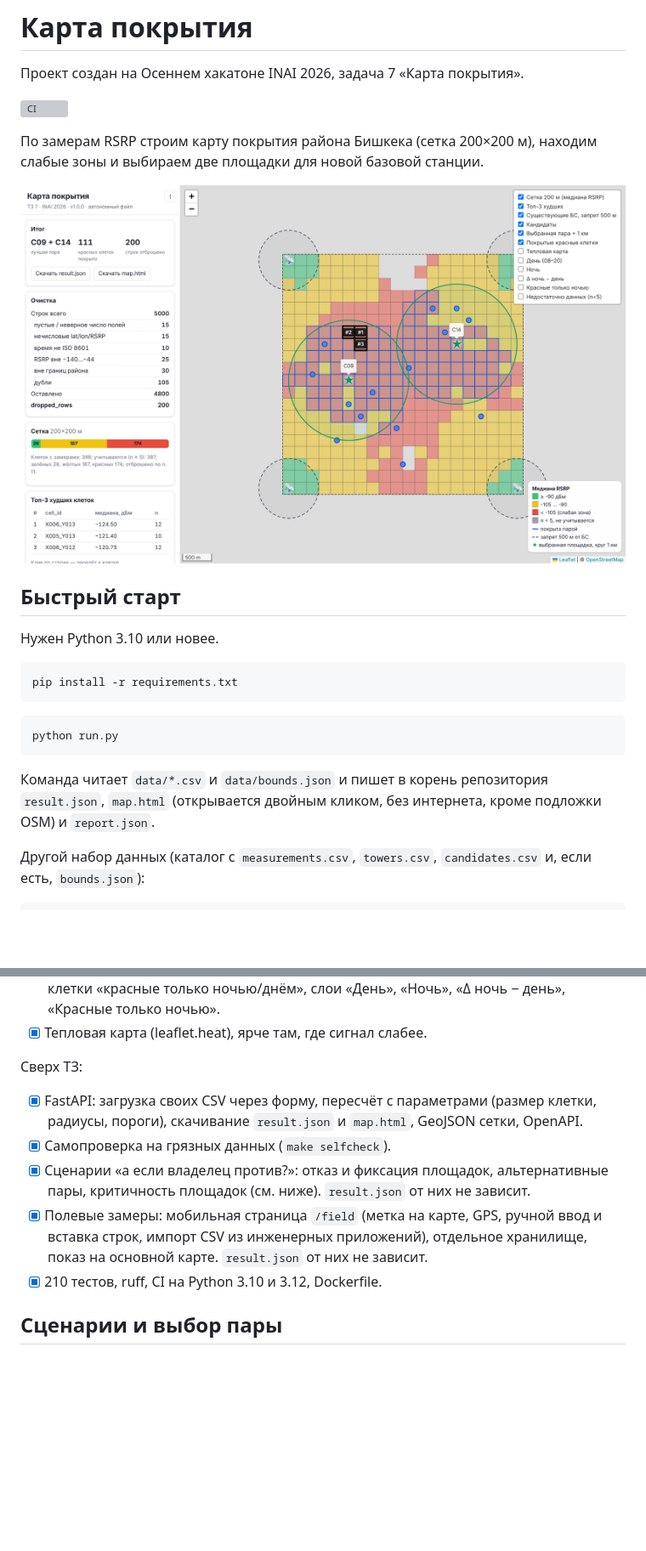
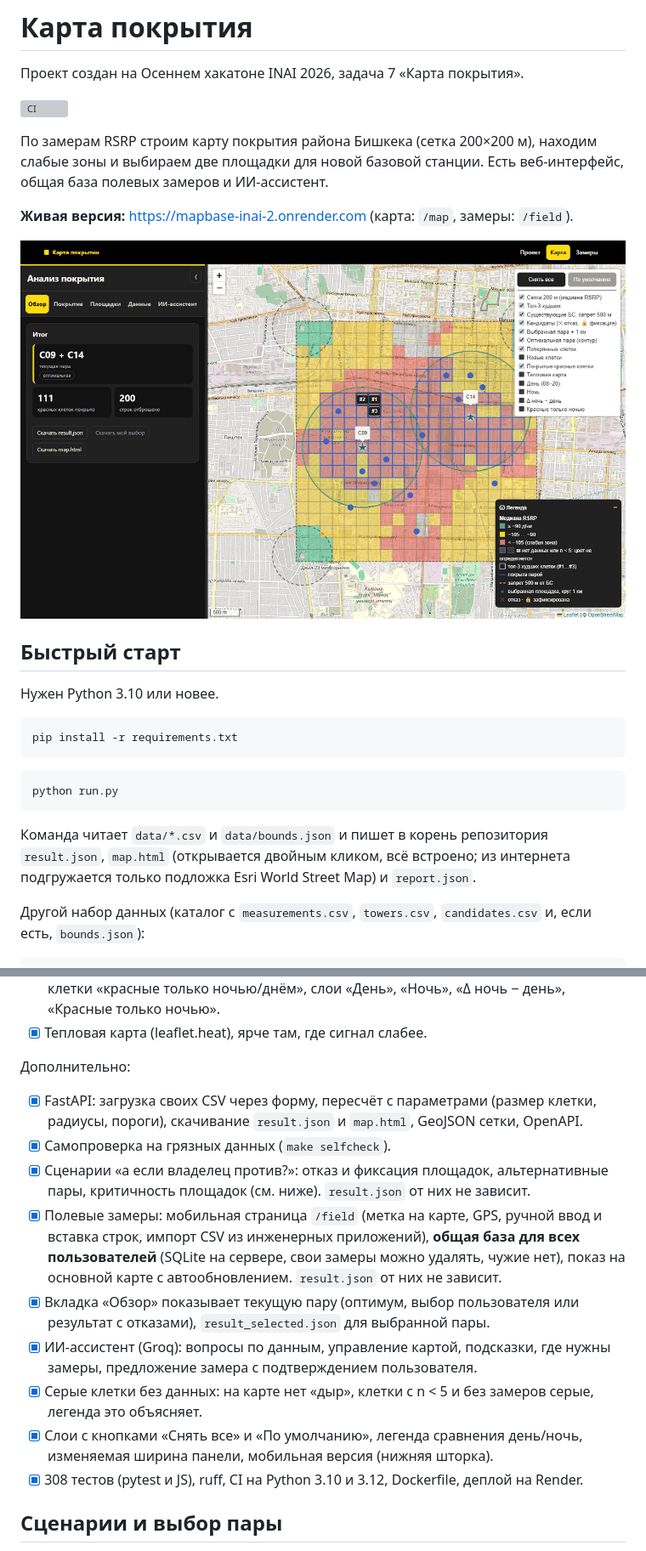
Before and after one commit to nwrbol/MapBASE_Inai, a Markdown page: README.md, 2 parts joined by grey strips. Shown at 85% size. Rendered like a GitHub page; pictures changed too: docs/screenshot.png; blank space fills up the shorter version; grey boxes are pictures that could not be loaded.

Commit message:
README: запуск, что сделано, ограничения; актуальные числа и скриншот

````diff
--- a/README.md
+++ b/README.md
@@ -4,7 +4,9 @@
 
 [![CI](https://github.com/nwrbol/MapBASE_Inai/actions/workflows/ci.yml/badge.svg)](https://github.com/nwrbol/MapBASE_Inai/actions/workflows/ci.yml)
 
-По замерам RSRP строим карту покрытия района Бишкека (сетка 200×200 м), находим слабые зоны и выбираем две площадки для новой базовой станции.
+По замерам RSRP строим карту покрытия района Бишкека (сетка 200×200 м), находим слабые зоны и выбираем две площадки для новой базовой станции. Есть веб-интерфейс, общая база полевых замеров и ИИ-ассистент.
+
+**Живая версия:** https://mapbase-inai-2.onrender.com (карта: `/map`, замеры: `/field`).
 
 ![Карта покрытия](docs/screenshot.png)
 
@@ -20,7 +22,7 @@ pip install -r requirements.txt
 python run.py
 ```
 
-Команда читает `data/*.csv` и `data/bounds.json` и пишет в корень репозитория `result.json`, `map.html` (открывается двойным кликом, без интернета, кроме подложки OSM) и `report.json`.
+Команда читает `data/*.csv` и `data/bounds.json` и пишет в корень репозитория `result.json`, `map.html` (открывается двойным кликом, всё встроено; из интернета подгружается только подложка Esri World Street Map) и `report.json`.
 
 Другой набор данных (каталог с `measurements.csv`, `towers.csv`, `candidates.csv` и, если есть, `bounds.json`):
 
@@ -126,12 +124,16 @@ Written: result.json, map.html, report.json
 - [x] День и ночь: отдельные сетки (n ≥ 5), доли цветов, Δ медиан по общим клеткам, клетки «красные только ночью/днём», слои «День», «Ночь», «Δ ночь − день», «Красные только ночью».
 - [x] Тепловая карта (leaflet.heat), ярче там, где сигнал слабее.
 
-Сверх ТЗ:
+Дополнительно:
 - [x] FastAPI: загрузка своих CSV через форму, пересчёт с параметрами (размер клетки, радиусы, пороги), скачивание `result.json` и `map.html`, GeoJSON сетки, OpenAPI.
 - [x] Самопроверка на грязных данных (`make selfcheck`).
 - [x] Сценарии «а если владелец против?»: отказ и фиксация площадок, альтернативные пары, критичность площадок (см. ниже). `result.json` от них не зависит.
-- [x] Полевые замеры: мобильная страница `/field` (метка на карте, GPS, ручной ввод и вставка строк, импорт CSV из инженерных приложений), отдельное хранилище, показ на основной карте. `result.json` от них не зависит.
-- [x] 210 тестов, ruff, CI на Python 3.10 и 3.12, Dockerfile.
+- [x] Полевые замеры: мобильная страница `/field` (метка на карте, GPS, ручной ввод и вставка строк, импорт CSV из инженерных приложений), **общая база для всех пользователей** (SQLite на сервере, свои замеры можно удалять, чужие нет), показ на основной карте с автообновлением. `result.json` от них не зависит.
+- [x] Вкладка «Обзор» показывает текущую пару (оптимум, выбор пользователя или результат с отказами), `result_selected.json` для выбранной пары.
+- [x] ИИ-ассистент (Groq): вопросы по данным, управление картой, подсказки, где нужны замеры, предложение замера с подтверждением пользователя.
+- [x] Серые клетки без данных: на карте нет «дыр», клетки с n < 5 и без замеров серые, легенда это объясняет.
+- [x] Слои с кнопками «Снять все» и «По умолчанию», легенда сравнения день/ночь, изменяемая ширина панели, мобильная версия (нижняя шторка).
+- [x] 308 тестов (pytest и JS), ruff, CI на Python 3.10 и 3.12, Dockerfile, деплой на Render.
 
 ## Сценарии и выбор пары
 
````
Also changed, not shown: other parts of README.md (+24 -12 lines).
